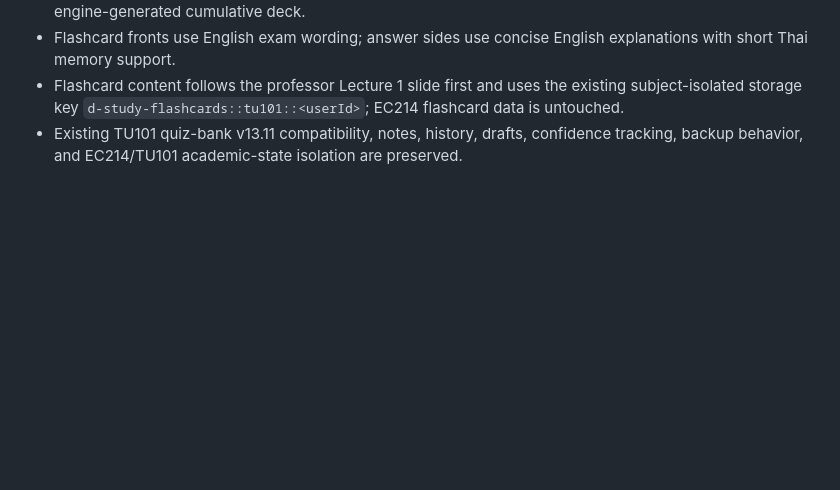
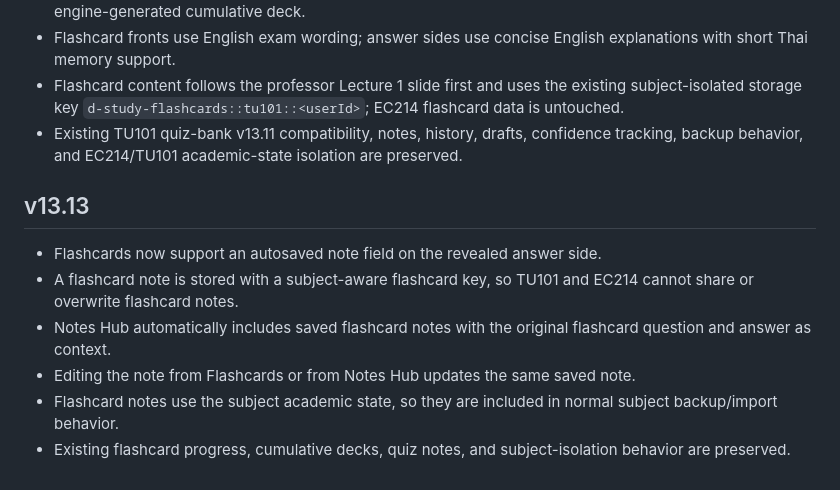
Before and after one commit to ttanabodeejirapong/d-study-app, a Markdown page: README.md, the part around the change. Drawn GitHub-style; blank space fills up the shorter version.

Commit message:
Document TU101 v13.13 flashcard notes

```diff
--- a/README.md
+++ b/README.md
@@ -74,3 +74,13 @@ Flashcard review state is subject-isolated under `d-study-flashcards::<subjectId
 - Flashcard fronts use English exam wording; answer sides use concise English explanations with short Thai memory support.
 - Flashcard content follows the professor Lecture 1 slide first and uses the existing subject-isolated storage key `d-study-flashcards::tu101::<userId>`; EC214 flashcard data is untouched.
 - Existing TU101 quiz-bank v13.11 compatibility, notes, history, drafts, confidence tracking, backup behavior, and EC214/TU101 academic-state isolation are preserved.
+
+
+## v13.13
+
+- Flashcards now support an autosaved note field on the revealed answer side.
+- A flashcard note is stored with a subject-aware flashcard key, so TU101 and EC214 cannot share or overwrite flashcard notes.
+- Notes Hub automatically includes saved flashcard notes with the original flashcard question and answer as context.
+- Editing the note from Flashcards or from Notes Hub updates the same saved note.
+- Flashcard notes use the subject academic state, so they are included in normal subject backup/import behavior.
+- Existing flashcard progress, cumulative decks, quiz notes, and subject-isolation behavior are preserved.
```
